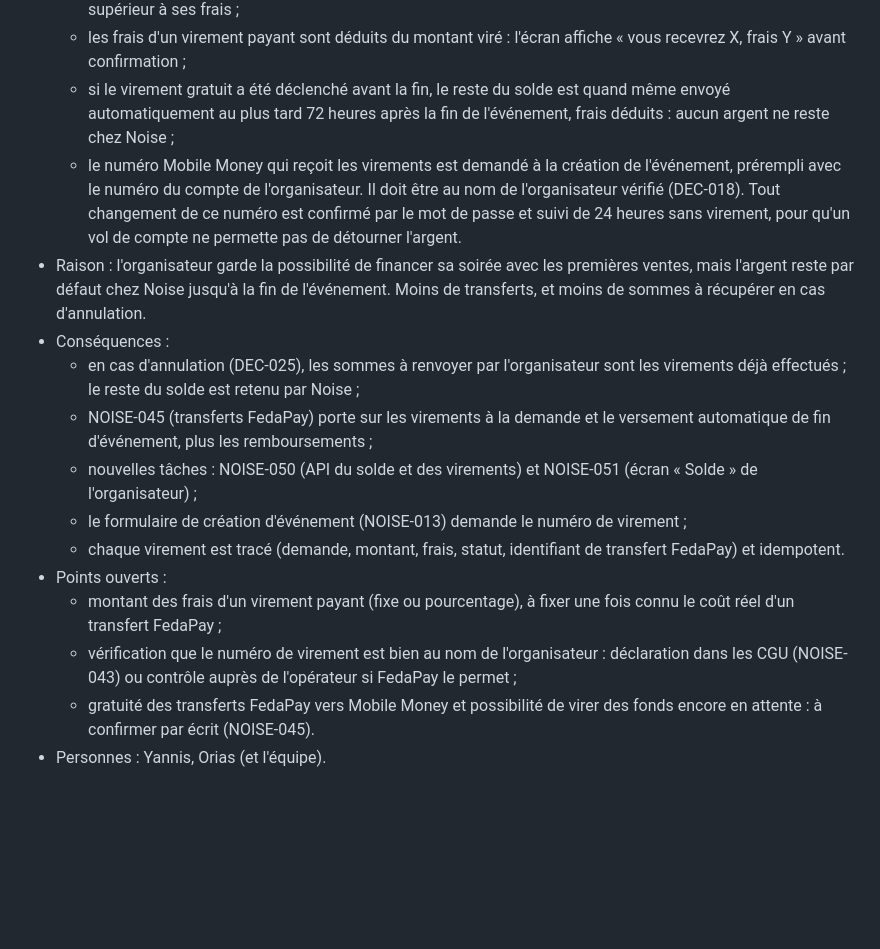
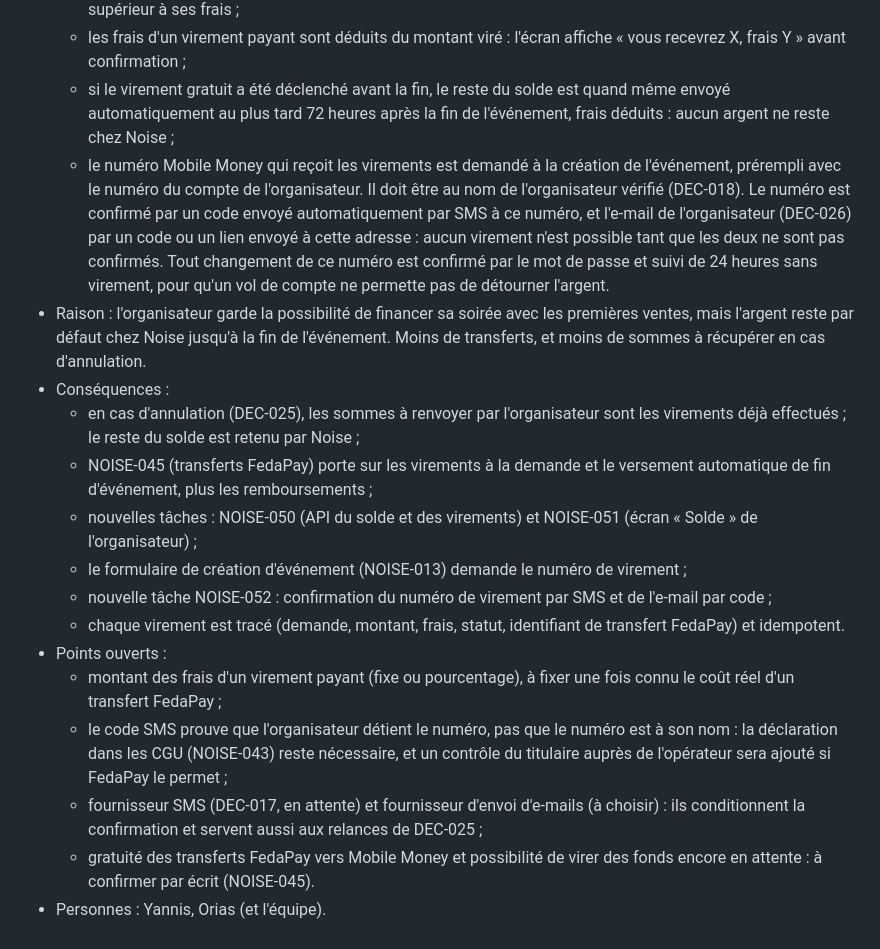
Before and after one commit to Noise1234567/Noise-, a Markdown page: decisions.md, the part around the change. Rendered like a GitHub page; blank space fills up the shorter version.

```diff
--- a/decisions.md
+++ b/decisions.md
@@ -255,16 +255,18 @@ Choix du fournisseur (NOISE-010, 2026-10-01) — statut : Acceptée (proposée p
   - pas de plafond avant l'événement, pas de montant minimum : un virement payant doit seulement être supérieur à ses frais ;
   - les frais d'un virement payant sont déduits du montant viré : l'écran affiche « vous recevrez X, frais Y » avant confirmation ;
   - si le virement gratuit a été déclenché avant la fin, le reste du solde est quand même envoyé automatiquement au plus tard 72 heures après la fin de l'événement, frais déduits : aucun argent ne reste chez Noise ;
-  - le numéro Mobile Money qui reçoit les virements est demandé à la création de l'événement, prérempli avec le numéro du compte de l'organisateur. Il doit être au nom de l'organisateur vérifié (DEC-018). Tout changement de ce numéro est confirmé par le mot de passe et suivi de 24 heures sans virement, pour qu'un vol de compte ne permette pas de détourner l'argent.
+  - le numéro Mobile Money qui reçoit les virements est demandé à la création de l'événement, prérempli avec le numéro du compte de l'organisateur. Il doit être au nom de l'organisateur vérifié (DEC-018). Le numéro est confirmé par un code envoyé automatiquement par SMS à ce numéro, et l'e-mail de l'organisateur (DEC-026) par un code ou un lien envoyé à cette adresse : aucun virement n'est possible tant que les deux ne sont pas confirmés. Tout changement de ce numéro est confirmé par le mot de passe et suivi de 24 heures sans virement, pour qu'un vol de compte ne permette pas de détourner l'argent.
 - Raison : l'organisateur garde la possibilité de financer sa soirée avec les premières ventes, mais l'argent reste par défaut chez Noise jusqu'à la fin de l'événement. Moins de transferts, et moins de sommes à récupérer en cas d'annulation.
 - Conséquences :
   - en cas d'annulation (DEC-025), les sommes à renvoyer par l'organisateur sont les virements déjà effectués ; le reste du solde est retenu par Noise ;
   - NOISE-045 (transferts FedaPay) porte sur les virements à la demande et le versement automatique de fin d'événement, plus les remboursements ;
   - nouvelles tâches : NOISE-050 (API du solde et des virements) et NOISE-051 (écran « Solde » de l'organisateur) ;
   - le formulaire de création d'événement (NOISE-013) demande le numéro de virement ;
+  - nouvelle tâche NOISE-052 : confirmation du numéro de virement par SMS et de l'e-mail par code ;
   - chaque virement est tracé (demande, montant, frais, statut, identifiant de transfert FedaPay) et idempotent.
 - Points ouverts :
   - montant des frais d'un virement payant (fixe ou pourcentage), à fixer une fois connu le coût réel d'un transfert FedaPay ;
-  - vérification que le numéro de virement est bien au nom de l'organisateur : déclaration dans les CGU (NOISE-043) ou contrôle auprès de l'opérateur si FedaPay le permet ;
+  - le code SMS prouve que l'organisateur détient le numéro, pas que le numéro est à son nom : la déclaration dans les CGU (NOISE-043) reste nécessaire, et un contrôle du titulaire auprès de l'opérateur sera ajouté si FedaPay le permet ;
+  - fournisseur SMS (DEC-017, en attente) et fournisseur d'envoi d'e-mails (à choisir) : ils conditionnent la confirmation et servent aussi aux relances de DEC-025 ;
   - gratuité des transferts FedaPay vers Mobile Money et possibilité de virer des fonds encore en attente : à confirmer par écrit (NOISE-045).
 - Personnes : Yannis, Orias (et l'équipe).
```
Also changed, not shown: docs/payments.md (+1 -1 lines), roadmap.md (+17 -0 lines).
